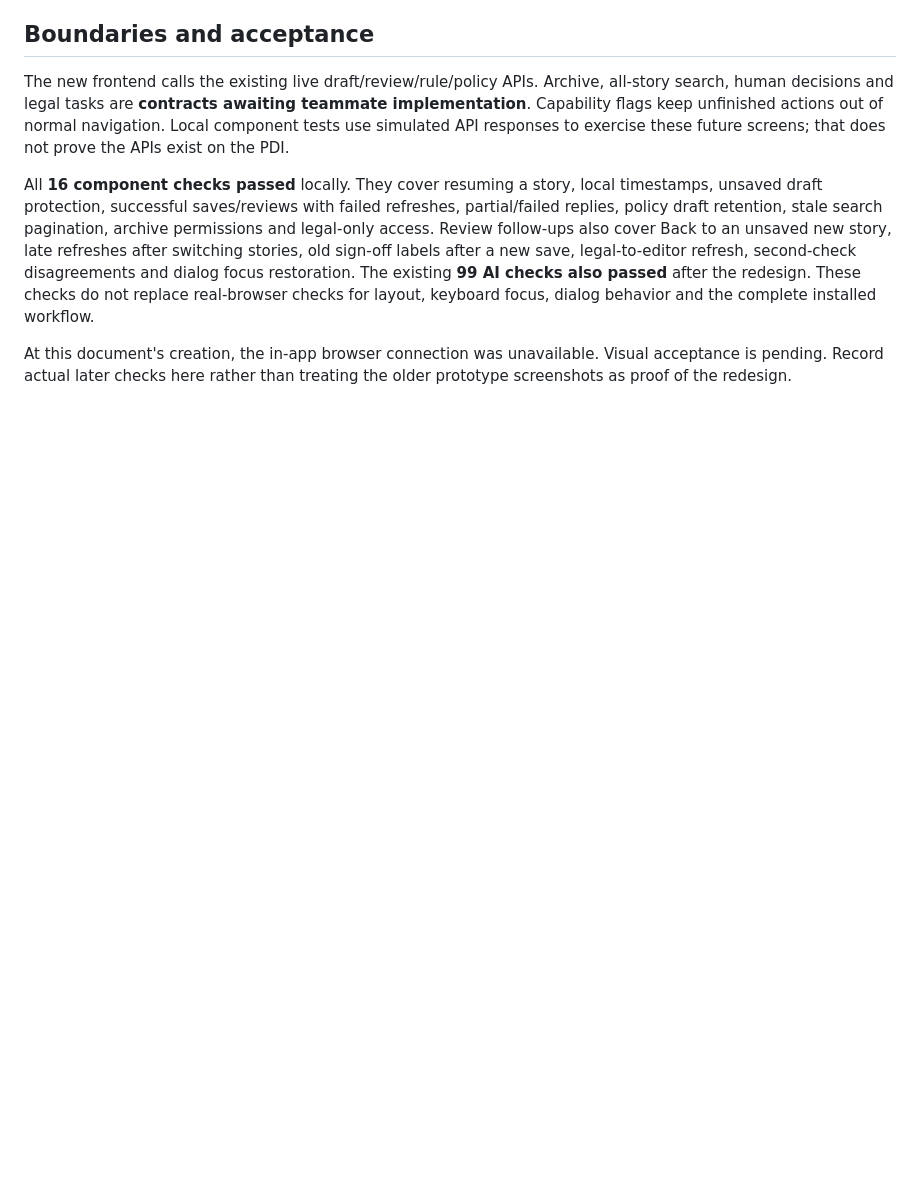
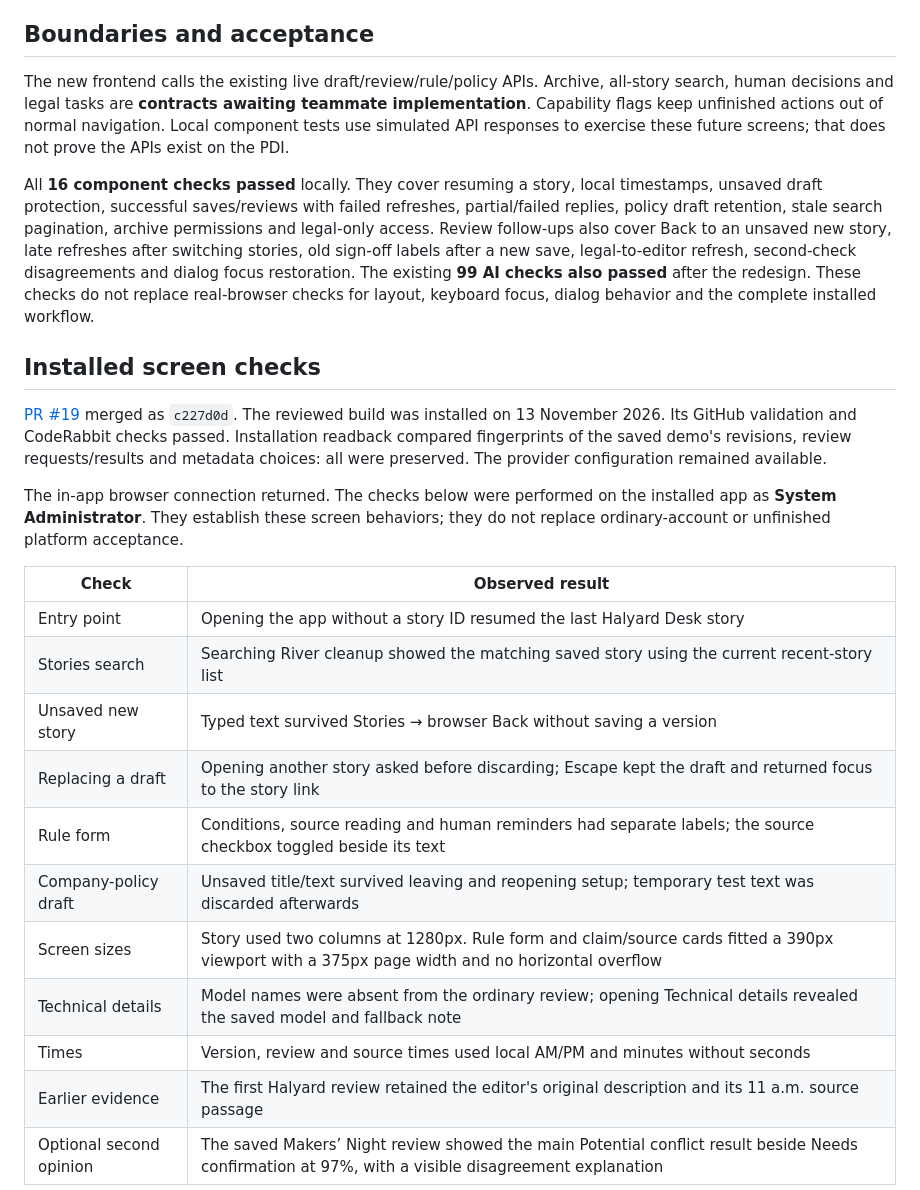
Before and after one commit to DeonHolo/suiko-ai, a Markdown page: docs/24-newsroom-workspace.md, the part around one of its changes. Drawn GitHub-style; blank space fills up the shorter version.

Commit message:
Record installed newsroom UI checks and screenshots

```diff
--- a/docs/24-newsroom-workspace.md
+++ b/docs/24-newsroom-workspace.md
@@ -45,4 +45,23 @@ The new frontend calls the existing live draft/review/rule/policy APIs. Archive,
 
 All **16 component checks passed** locally. They cover resuming a story, local timestamps, unsaved draft protection, successful saves/reviews with failed refreshes, partial/failed replies, policy draft retention, stale search pagination, archive permissions and legal-only access. Review follow-ups also cover Back to an unsaved new story, late refreshes after switching stories, old sign-off labels after a new save, legal-to-editor refresh, second-check disagreements and dialog focus restoration. The existing **99 AI checks also passed** after the redesign. These checks do not replace real-browser checks for layout, keyboard focus, dialog behavior and the complete installed workflow.
 
-At this document's creation, the in-app browser connection was unavailable. Visual acceptance is pending. Record actual later checks here rather than treating the older prototype screenshots as proof of the redesign.
+## Installed screen checks
+
+[PR #19](https://github.com/DeonHolo/suiko-ai/pull/19) merged as `c227d0d`. The reviewed build was installed on 13 November 2026. Its GitHub validation and CodeRabbit checks passed. Installation readback compared fingerprints of the saved demo's revisions, review requests/results and metadata choices: all were preserved. The provider configuration remained available.
+
+The in-app browser connection returned. The checks below were performed on the installed app as **System Administrator**. They establish these screen behaviors; they do not replace ordinary-account or unfinished platform acceptance.
+
+| Check | Observed result |
+| --- | --- |
+| Entry point | Opening the app without a story ID resumed the last Halyard Desk story |
+| Stories search | Searching River cleanup showed the matching saved story using the current recent-story list |
+| Unsaved new story | Typed text survived Stories → browser Back without saving a version |
+| Replacing a draft | Opening another story asked before discarding; Escape kept the draft and returned focus to the story link |
+| Rule form | Conditions, source reading and human reminders had separate labels; the source checkbox toggled beside its text |
+| Company-policy draft | Unsaved title/text survived leaving and reopening setup; temporary test text was discarded afterwards |
+| Screen sizes | Story used two columns at 1280px. Rule form and claim/source cards fitted a 390px viewport with a 375px page width and no horizontal overflow |
+| Technical details | Model names were absent from the ordinary review; opening Technical details revealed the saved model and fallback note |
+| Times | Version, review and source times used local AM/PM and minutes without seconds |
+| Earlier evidence | The first Halyard review retained the editor's original description and its 11 a.m. source passage |
+| Optional second opinion | The saved Makers’ Night review showed the main Potential conflict result beside Needs confirmation at 97%, with a visible disagreement explanation |
+
```
Also changed, not shown: other parts of docs/24-newsroom-workspace.md (+9 -0 lines), .scratch/ai-review/implementation-log.md (+9 -0 lines), docs/26-ai-review-handoff.md (+8 -4 lines), docs/images/newsroom-second-opinion.jpg (added), docs/images/newsroom-source-controls.jpg (added), docs/images/newsroom-stories.jpg (added).
